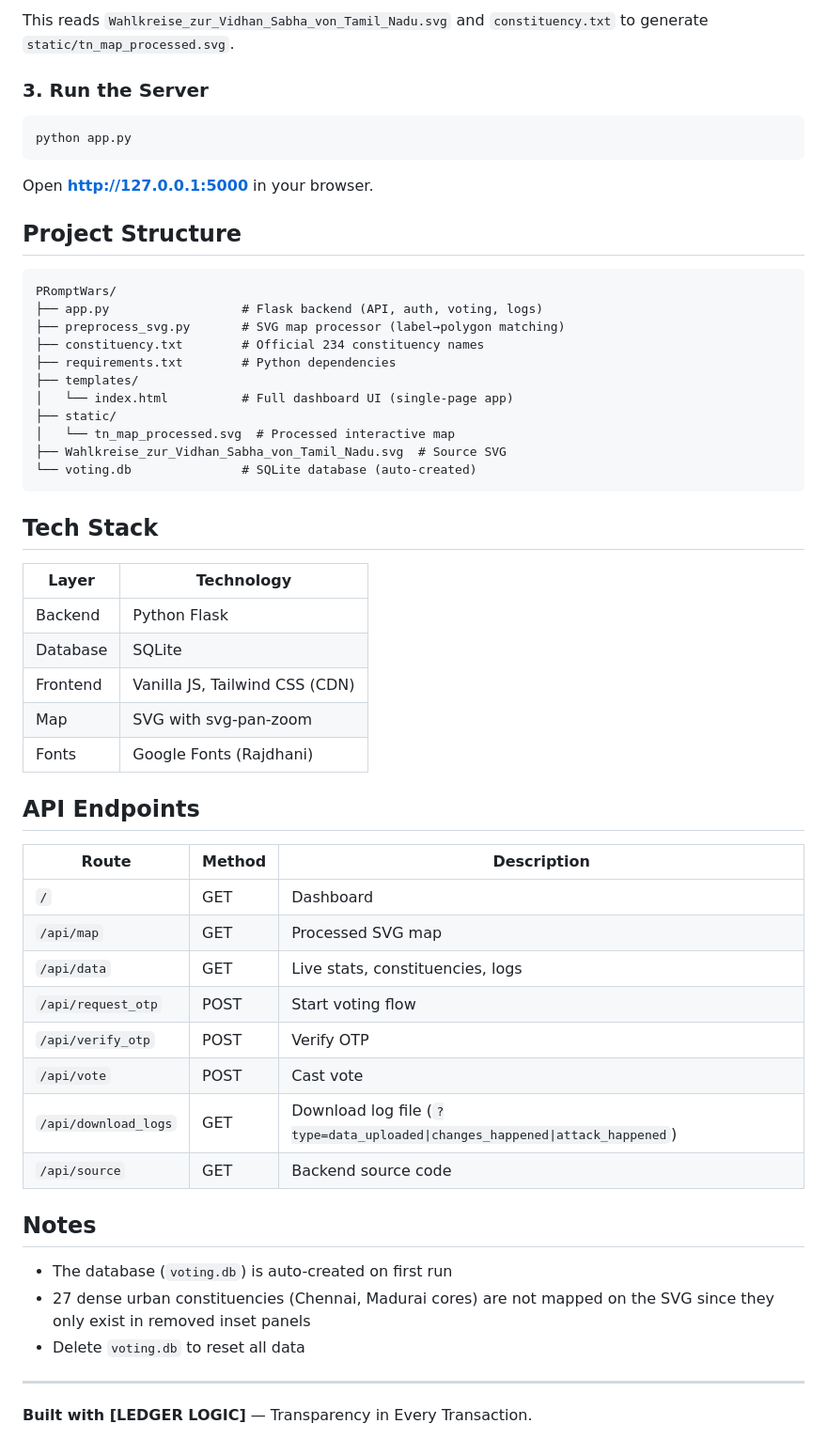
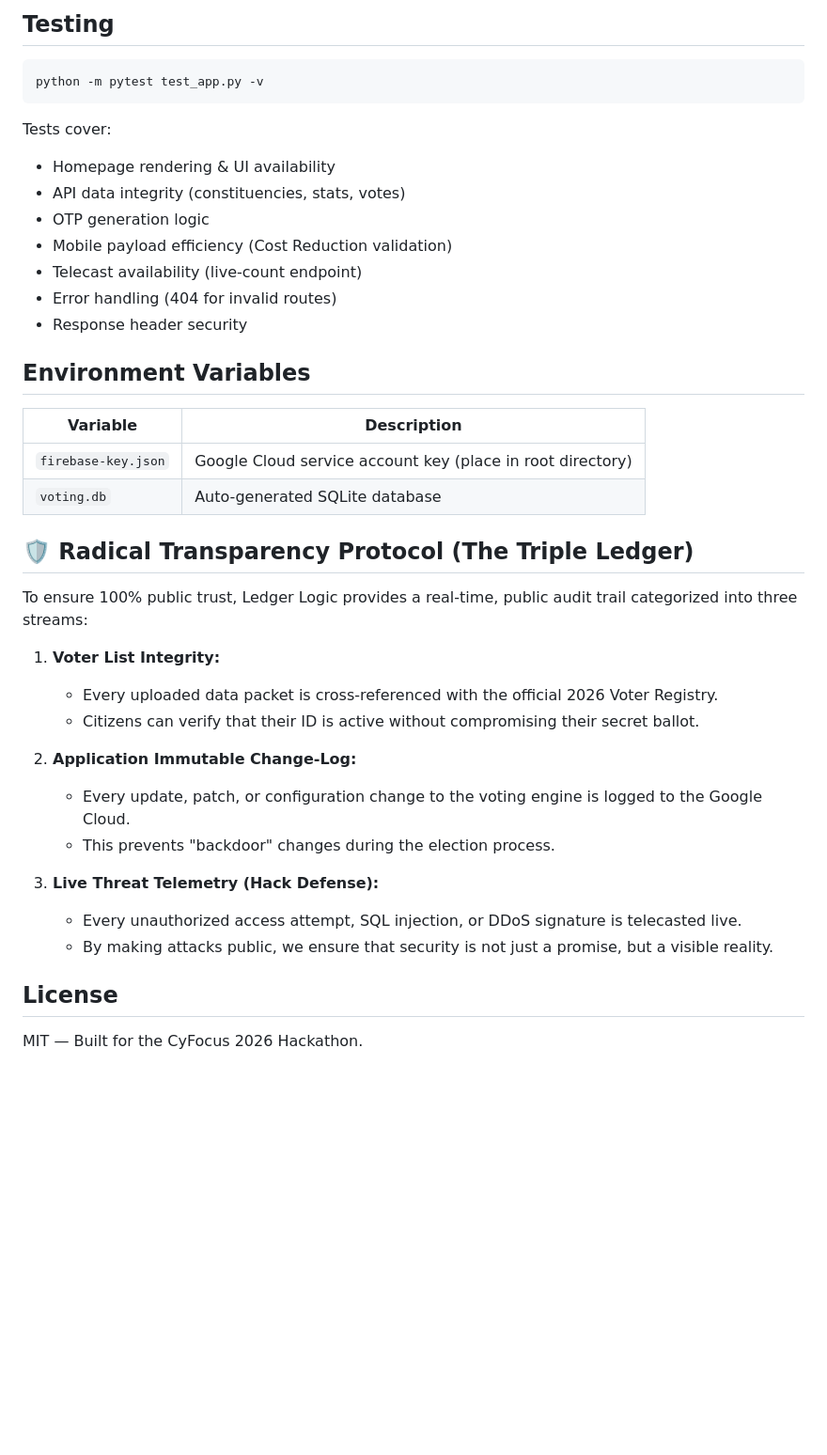
Before and after one commit to loganathanBE20-coder/LedgerLogic, a Markdown page: README.md, the part around one of its changes. Shown at 94% size. Rendered like a GitHub page; blank space fills up the shorter version.

Commit message:
Updated README with Frictionless Voting Protocol and Triple Ledger architecture

````diff
--- a/README.md
+++ b/README.md
@@ -35,60 +52,38 @@ python preprocess_svg.py
 ```
 
-This reads `Wahlkreise_zur_Vidhan_Sabha_von_Tamil_Nadu.svg` and `constituency.txt` to generate `static/tn_map_processed.svg`.
+## Testing
+```bash
+python -m pytest test_app.py -v
+```
+Tests cover:
+- Homepage rendering & UI availability
+- API data integrity (constituencies, stats, votes)
+- OTP generation logic
+- Mobile payload efficiency (Cost Reduction validation)
+- Telecast availability (live-count endpoint)
+- Error handling (404 for invalid routes)
+- Response header security
 
-### 3. Run the Server
+## Environment Variables
+| Variable | Description |
+|----------|-------------|
+| `firebase-key.json` | Google Cloud service account key (place in root directory) |
+| `voting.db` | Auto-generated SQLite database |
 
-```bash
-python app.py
-```
+## 🛡️ Radical Transparency Protocol (The Triple Ledger)
+To ensure 100% public trust, Ledger Logic provides a real-time, public audit trail categorized into three streams:
 
-Open **http://127.0.0.1:5000** in your browser.
+1. **Voter List Integrity:**
+   - Every uploaded data packet is cross-referenced with the official 2026 Voter Registry.
+   - Citizens can verify that their ID is active without compromising their secret ballot.
 
-## Project Structure
+2. **Application Immutable Change-Log:**
+   - Every update, patch, or configuration change to the voting engine is logged to the Google Cloud.
+   - This prevents "backdoor" changes during the election process.
 
-```
-PRomptWars/
-├── app.py                  # Flask backend (API, auth, voting, logs)
-├── preprocess_svg.py       # SVG map processor (label→polygon matching)
-├── constituency.txt        # Official 234 constituency names
-├── requirements.txt        # Python dependencies
-├── templates/
-│   └── index.html          # Full dashboard UI (single-page app)
-├── static/
-│   └── tn_map_processed.svg  # Processed interactive map
-├── Wahlkreise_zur_Vidhan_Sabha_von_Tamil_Nadu.svg  # Source SVG
-└── voting.db               # SQLite database (auto-created)
-```
+3. **Live Threat Telemetry (Hack Defense):**
+   - Every unauthorized access attempt, SQL injection, or DDoS signature is telecasted live.
+   - By making attacks public, we ensure that security is not just a promise, but a visible reality.
 
-## Tech Stack
-
-| Layer | Technology |
-|-------|-----------|
-| Backend | Python Flask |
-| Database | SQLite |
-| Frontend | Vanilla JS, Tailwind CSS (CDN) |
-| Map | SVG with svg-pan-zoom |
-| Fonts | Google Fonts (Rajdhani) |
-
-## API Endpoints
-
-| Route | Method | Description |
-|-------|--------|-------------|
-| `/` | GET | Dashboard |
-| `/api/map` | GET | Processed SVG map |
-| `/api/data` | GET | Live stats, constituencies, logs |
-| `/api/request_otp` | POST | Start voting flow |
-| `/api/verify_otp` | POST | Verify OTP |
-| `/api/vote` | POST | Cast vote |
-| `/api/download_logs` | GET | Download log file (`?type=data_uploaded\|changes_happened\|attack_happened`) |
-| `/api/source` | GET | Backend source code |
-
-## Notes
-
-- The database (`voting.db`) is auto-created on first run
-- 27 dense urban constituencies (Chennai, Madurai cores) are not mapped on the SVG since they only exist in removed inset panels
-- Delete `voting.db` to reset all data
-
----
-
-**Built with [LEDGER LOGIC]** — Transparency in Every Transaction.
+## License
+MIT — Built for the CyFocus 2026 Hackathon.
````
Also changed, not shown: other parts of README.md (+42 -25 lines).
